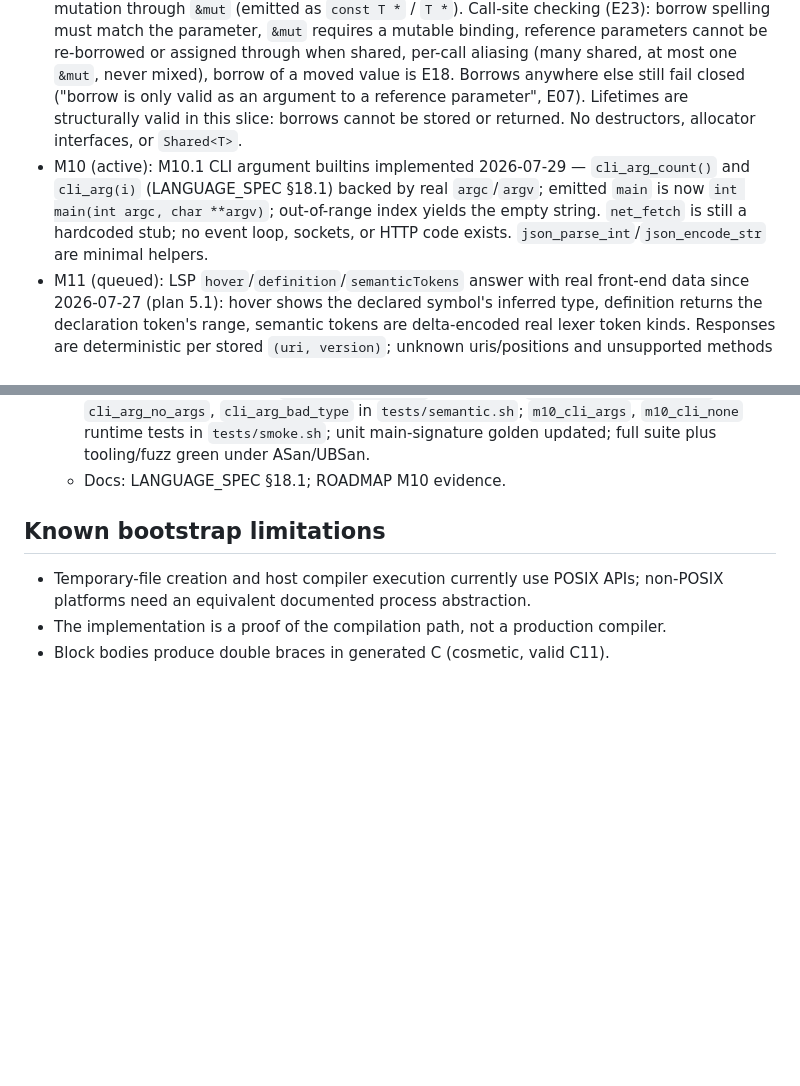
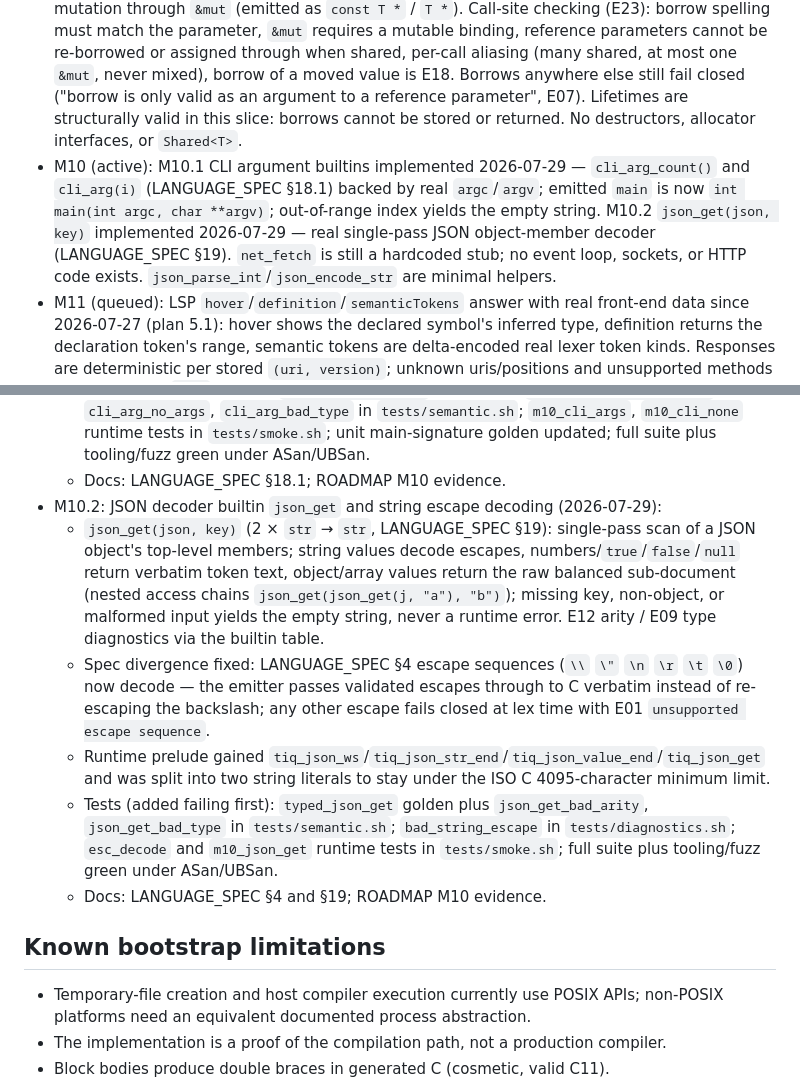
Before and after one commit to vyquocvu/tiqlang, a Markdown page: docs/IMPLEMENTATION_STATUS.md, 2 parts joined by grey strips. Rendered like a GitHub page; blank space fills up the shorter version.

Commit message:
M10.2 docs: ROADMAP M10 evidence, IMPLEMENTATION_STATUS entry

```diff
--- a/docs/IMPLEMENTATION_STATUS.md
+++ b/docs/IMPLEMENTATION_STATUS.md
@@ -116,7 +116,7 @@ corrected audits. None of these milestones is complete.
 - M7 (active): array fill `[val; len]`, string character indexing `s[i]`, non-owning `TiqSlice` parameter decay, and block-body functions work. `chan`/`spawn` are parsed but rejected at semantic time (fail-closed, no concurrency runtime; former placeholder emission removed 2026-07-27). No `--target` flag or wasm support exists.
 - M8 (active): field access (`expr.field`) and `match` parse and check; match arm types are unified since 2026-07-27 (plan 3.1). Struct definitions and record literals parse, check, and emit C code since 2026-07-29 (M12.6). Option types (`some(x)`, `none`, `??` fallback), Result types (`ok(x)`, `err(e)`, `??` fallback), and propagation operator (`expr?`) implemented 2026-07-29. TiqOption/TiqResult C structs in runtime prelude; fallback uses `.has_value`/`.is_ok` field selection; propagation emits `.value` access.
 - M9 (active): M9.1 borrowed parameters implemented 2026-07-29 — `&T` / `&mut T` parameter annotations, `&x` / `&mut x` call arguments, auto-deref of reference parameters in callee bodies, mutation through `&mut` (emitted as `const T *` / `T *`). Call-site checking (E23): borrow spelling must match the parameter, `&mut` requires a mutable binding, reference parameters cannot be re-borrowed or assigned through when shared, per-call aliasing (many shared, at most one `&mut`, never mixed), borrow of a moved value is E18. Borrows anywhere else still fail closed ("borrow is only valid as an argument to a reference parameter", E07). Lifetimes are structurally valid in this slice: borrows cannot be stored or returned. No destructors, allocator interfaces, or `Shared<T>`.
-- M10 (active): M10.1 CLI argument builtins implemented 2026-07-29 — `cli_arg_count()` and `cli_arg(i)` (LANGUAGE_SPEC §18.1) backed by real `argc`/`argv`; emitted `main` is now `int main(int argc, char **argv)`; out-of-range index yields the empty string. `net_fetch` is still a hardcoded stub; no event loop, sockets, or HTTP code exists. `json_parse_int`/`json_encode_str` are minimal helpers.
+- M10 (active): M10.1 CLI argument builtins implemented 2026-07-29 — `cli_arg_count()` and `cli_arg(i)` (LANGUAGE_SPEC §18.1) backed by real `argc`/`argv`; emitted `main` is now `int main(int argc, char **argv)`; out-of-range index yields the empty string. M10.2 `json_get(json, key)` implemented 2026-07-29 — real single-pass JSON object-member decoder (LANGUAGE_SPEC §19). `net_fetch` is still a hardcoded stub; no event loop, sockets, or HTTP code exists. `json_parse_int`/`json_encode_str` are minimal helpers.
 - M11 (queued): LSP `hover`/`definition`/`semanticTokens` answer with real front-end data since 2026-07-27 (plan 5.1): hover shows the declared symbol's inferred type, definition returns the declaration token's range, semantic tokens are delta-encoded real lexer token kinds. Responses are deterministic per stored `(uri, version)`; unknown uris/positions and unsupported methods fail closed with `null`. Structured in-protocol diagnostics, Windows platform layer, wasm playground, and self-hosted compiler remain open.
 
 ### M12: Type system implementation (in progress)
@@ -237,6 +237,12 @@ corrected audits. None of these milestones is complete.
   - Emitted entry point changed to `int main(int argc, char **argv)`; prelude stores `tiq_argc` (`int64_t`) / `tiq_argv`.
   - Tests (added failing first): `typed_cli_builtins` golden plus `cli_arg_count_bad_arity`, `cli_arg_no_args`, `cli_arg_bad_type` in `tests/semantic.sh`; `m10_cli_args`, `m10_cli_none` runtime tests in `tests/smoke.sh`; unit main-signature golden updated; full suite plus tooling/fuzz green under ASan/UBSan.
   - Docs: LANGUAGE_SPEC §18.1; ROADMAP M10 evidence.
+- M10.2: JSON decoder builtin `json_get` and string escape decoding (2026-07-29):
+  - `json_get(json, key)` (2 × `str` → `str`, LANGUAGE_SPEC §19): single-pass scan of a JSON object's top-level members; string values decode escapes, numbers/`true`/`false`/`null` return verbatim token text, object/array values return the raw balanced sub-document (nested access chains `json_get(json_get(j, "a"), "b")`); missing key, non-object, or malformed input yields the empty string, never a runtime error. E12 arity / E09 type diagnostics via the builtin table.
+  - Spec divergence fixed: LANGUAGE_SPEC §4 escape sequences (`\\` `\"` `\n` `\r` `\t` `\0`) now decode — the emitter passes validated escapes through to C verbatim instead of re-escaping the backslash; any other escape fails closed at lex time with E01 `unsupported escape sequence`.
+  - Runtime prelude gained `tiq_json_ws`/`tiq_json_str_end`/`tiq_json_value_end`/`tiq_json_get` and was split into two string literals to stay under the ISO C 4095-character minimum limit.
+  - Tests (added failing first): `typed_json_get` golden plus `json_get_bad_arity`, `json_get_bad_type` in `tests/semantic.sh`; `bad_string_escape` in `tests/diagnostics.sh`; `esc_decode` and `m10_json_get` runtime tests in `tests/smoke.sh`; full suite plus tooling/fuzz green under ASan/UBSan.
+  - Docs: LANGUAGE_SPEC §4 and §19; ROADMAP M10 evidence.
 
 ## Known bootstrap limitations
 
```
Also changed, not shown: docs/ROADMAP.md (+1 -1 lines).
